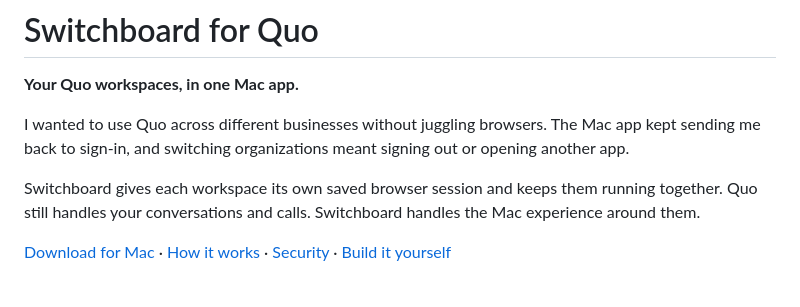
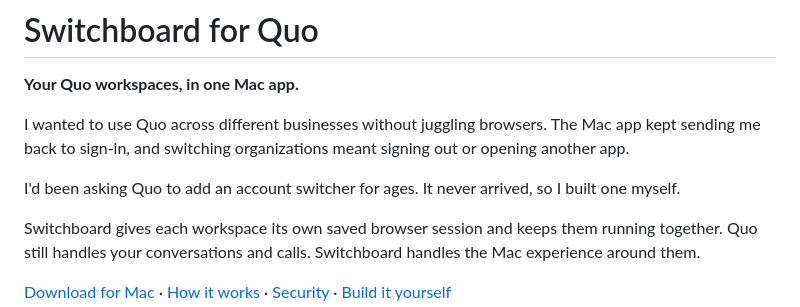
Before and after one commit to ozeitis/quo-switchboard, a Markdown page: README.md, the part around the change. Rendered like a GitHub page; blank space fills up the shorter version.

Commit message:
Clarify why Switchboard was built

```diff
--- a/README.md
+++ b/README.md
@@ -3,6 +3,8 @@
 **Your Quo workspaces, in one Mac app.**
 
 I wanted to use Quo across different businesses without juggling browsers. The Mac app kept sending me back to sign-in, and switching organizations meant signing out or opening another app.
+
+I'd been asking Quo to add an account switcher for ages. It never arrived, so I built one myself.
 
 Switchboard gives each workspace its own saved browser session and keeps them running together. Quo still handles your conversations and calls. Switchboard handles the Mac experience around them.
 
```
